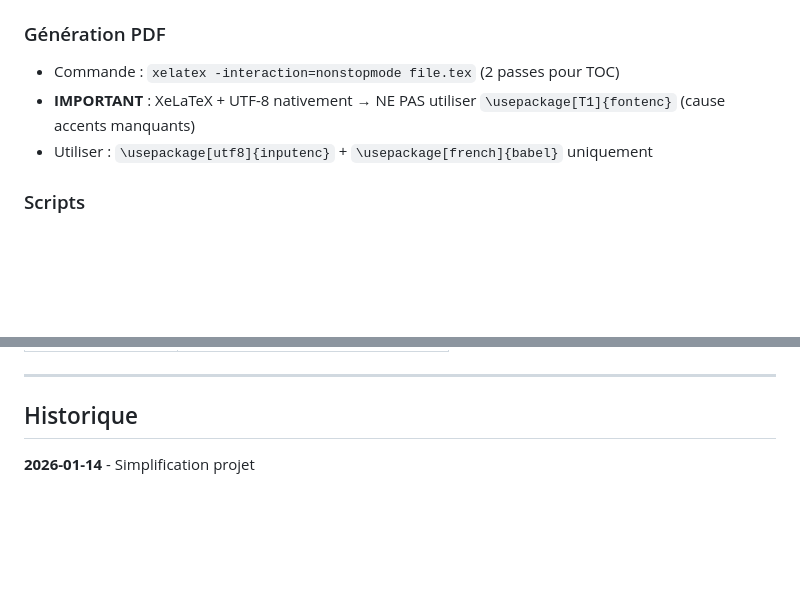
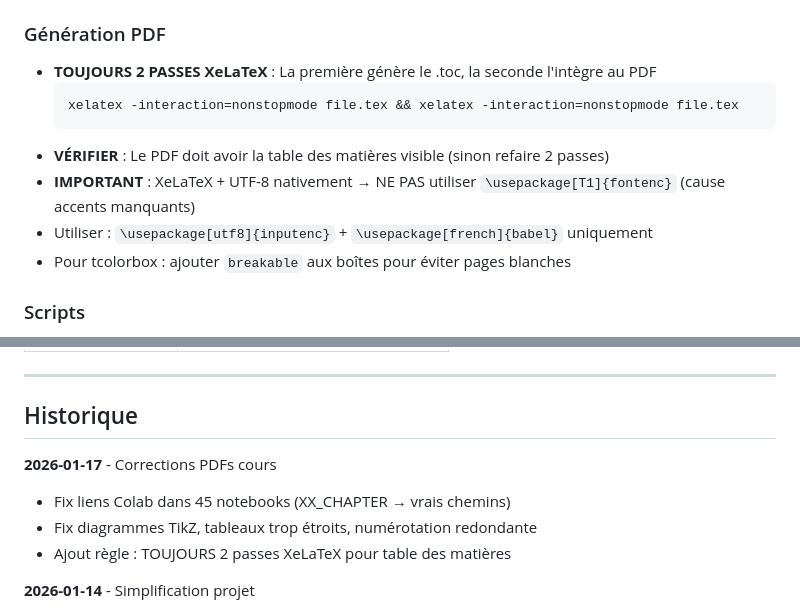
Before and after one commit to ogautier1980/sandbox-ml, a Markdown page: claude.md, 2 parts joined by grey strips. GitHub-like rendering; blank space fills up the shorter version.

Commit message:
MAJ CLAUDE.md : Règle 2 passes XeLaTeX obligatoires
- Ajout règle explicite : TOUJOURS faire 2 passes XeLaTeX pour la TOC
- Ajout commande bash complète avec &&
- Ajout rappel vérification table des matières
- Ajout note tcolorbox breakable
- Historique mis à jour (v1.3)

Co-Authored-By: Claude Opus 4.5 <noreply@anthropic.com>

````diff
--- a/claude.md
+++ b/claude.md
@@ -105,9 +105,14 @@ docker exec ml-sandbox bash -c "cd /workspace/cours/XX_chapitre && xelatex -inte
 - LaTeX : packages `lmodern`, `texlive-latex-extra`, `texlive-science`
 
 ### Génération PDF
-- Commande : `xelatex -interaction=nonstopmode file.tex` (2 passes pour TOC)
+- **TOUJOURS 2 PASSES XeLaTeX** : La première génère le .toc, la seconde l'intègre au PDF
+  ```bash
+  xelatex -interaction=nonstopmode file.tex && xelatex -interaction=nonstopmode file.tex
+  ```
+- **VÉRIFIER** : Le PDF doit avoir la table des matières visible (sinon refaire 2 passes)
 - **IMPORTANT** : XeLaTeX + UTF-8 nativement → NE PAS utiliser `\usepackage[T1]{fontenc}` (cause accents manquants)
 - Utiliser : `\usepackage[utf8]{inputenc}` + `\usepackage[french]{babel}` uniquement
+- Pour tcolorbox : ajouter `breakable` aux boîtes pour éviter pages blanches
 
 ### Scripts
 - Path detection automatique
@@ -164,6 +169,11 @@ docker exec ml-sandbox bash -c "cd /workspace/cours/XX_chapitre && xelatex -inte
 
 ## Historique
 
+**2026-01-17** - Corrections PDFs cours
+- Fix liens Colab dans 45 notebooks (XX_CHAPTER → vrais chemins)
+- Fix diagrammes TikZ, tableaux trop étroits, numérotation redondante
+- Ajout règle : TOUJOURS 2 passes XeLaTeX pour table des matières
+
 **2026-01-14** - Simplification projet
 - Suppression cours-crypto/ et cours-securite/
 - Focus exclusif sur Machine Learning
````
Also changed, not shown: other parts of claude.md (+3 -3 lines).
